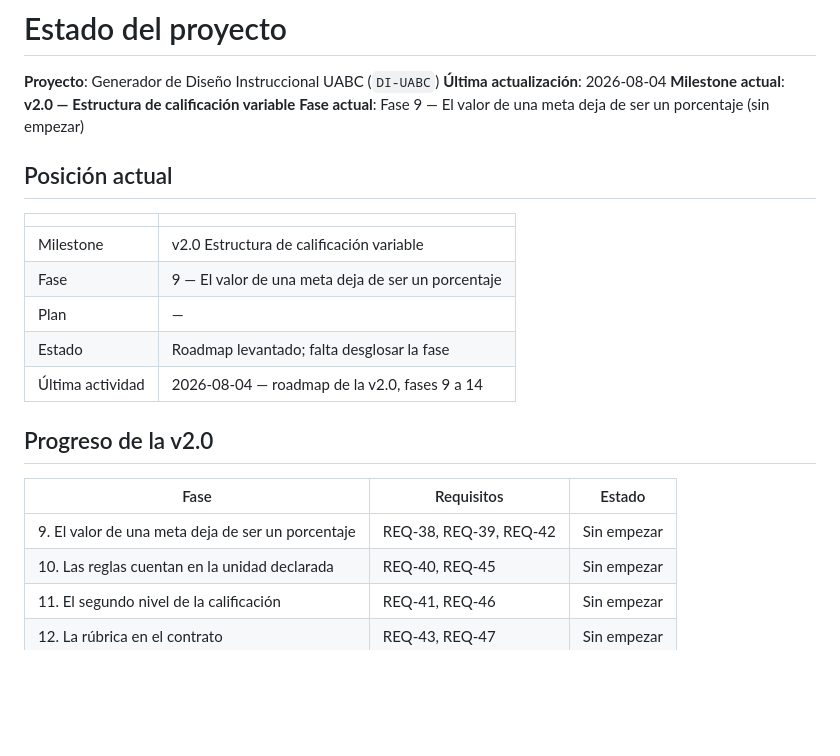
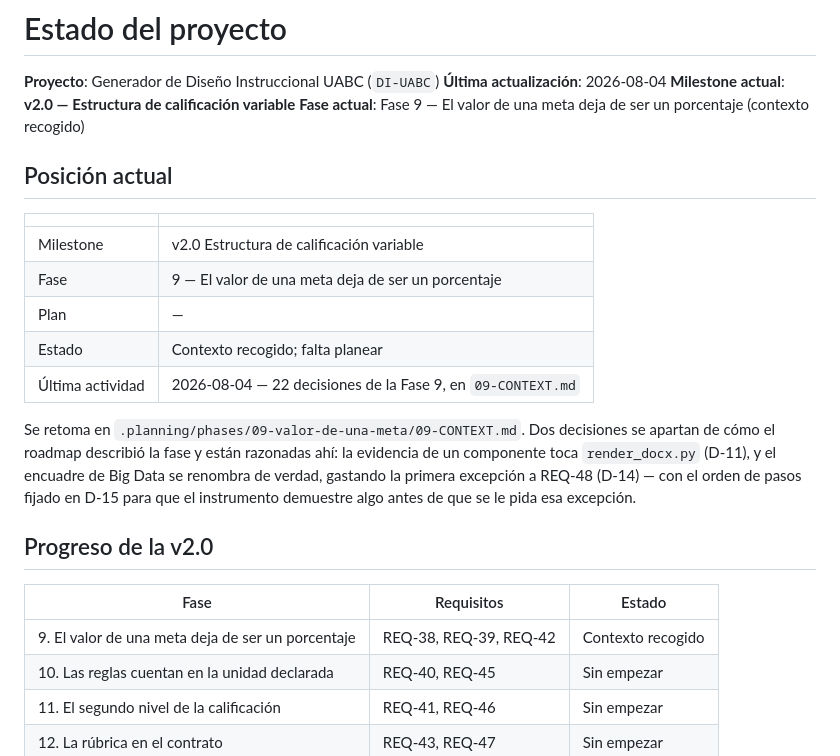
Before and after one commit to AdrianAguinaga/di-uabc, a Markdown page: .planning/STATE.md, the part around the change. GitHub-like rendering; blank space fills up the shorter version.

```diff
--- a/.planning/STATE.md
+++ b/.planning/STATE.md
@@ -3,7 +3,7 @@
 **Proyecto**: Generador de Diseño Instruccional UABC (`DI-UABC`)
 **Última actualización**: 2026-08-04
 **Milestone actual**: **v2.0 — Estructura de calificación variable**
-**Fase actual**: Fase 9 — El valor de una meta deja de ser un porcentaje (sin empezar)
+**Fase actual**: Fase 9 — El valor de una meta deja de ser un porcentaje (contexto recogido)
 
 ## Posición actual
 
@@ -12,14 +12,20 @@
 | Milestone | v2.0 Estructura de calificación variable |
 | Fase | 9 — El valor de una meta deja de ser un porcentaje |
 | Plan | — |
-| Estado | Roadmap levantado; falta desglosar la fase |
-| Última actividad | 2026-08-04 — roadmap de la v2.0, fases 9 a 14 |
+| Estado | Contexto recogido; falta planear |
+| Última actividad | 2026-08-04 — 22 decisiones de la Fase 9, en `09-CONTEXT.md` |
+
+Se retoma en `.planning/phases/09-valor-de-una-meta/09-CONTEXT.md`. Dos decisiones se apartan de
+cómo el roadmap describió la fase y están razonadas ahí: la evidencia de un componente toca
+`render_docx.py` (D-11), y el encuadre de Big Data se renombra de verdad, gastando la primera
+excepción a REQ-48 (D-14) — con el orden de pasos fijado en D-15 para que el instrumento demuestre
+algo antes de que se le pida esa excepción.
 
 ## Progreso de la v2.0
 
 | Fase | Requisitos | Estado |
 |---|---|---|
-| 9. El valor de una meta deja de ser un porcentaje | REQ-38, REQ-39, REQ-42 | Sin empezar |
+| 9. El valor de una meta deja de ser un porcentaje | REQ-38, REQ-39, REQ-42 | Contexto recogido |
 | 10. Las reglas cuentan en la unidad declarada | REQ-40, REQ-45 | Sin empezar |
 | 11. El segundo nivel de la calificación | REQ-41, REQ-46 | Sin empezar |
 | 12. La rúbrica en el contrato | REQ-43, REQ-47 | Sin empezar |
```
Also changed, not shown: 2 other files.
